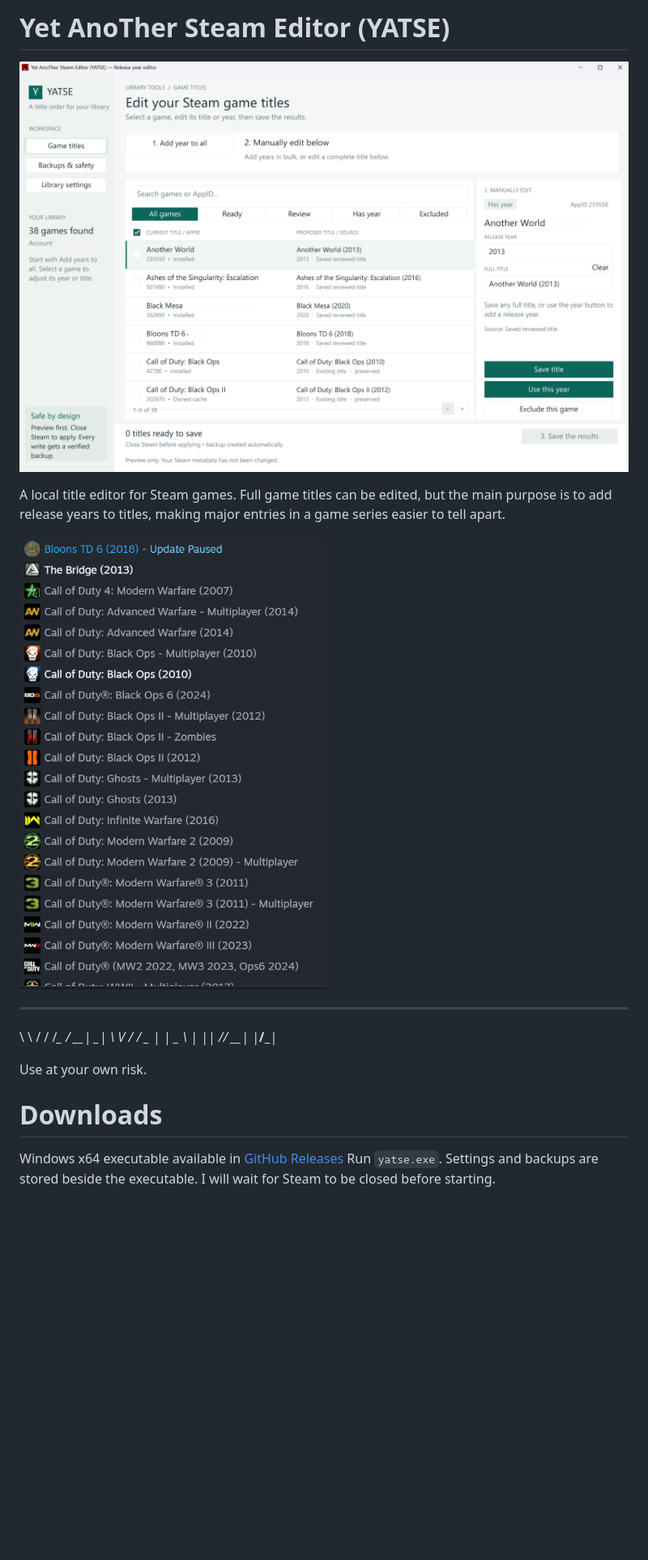
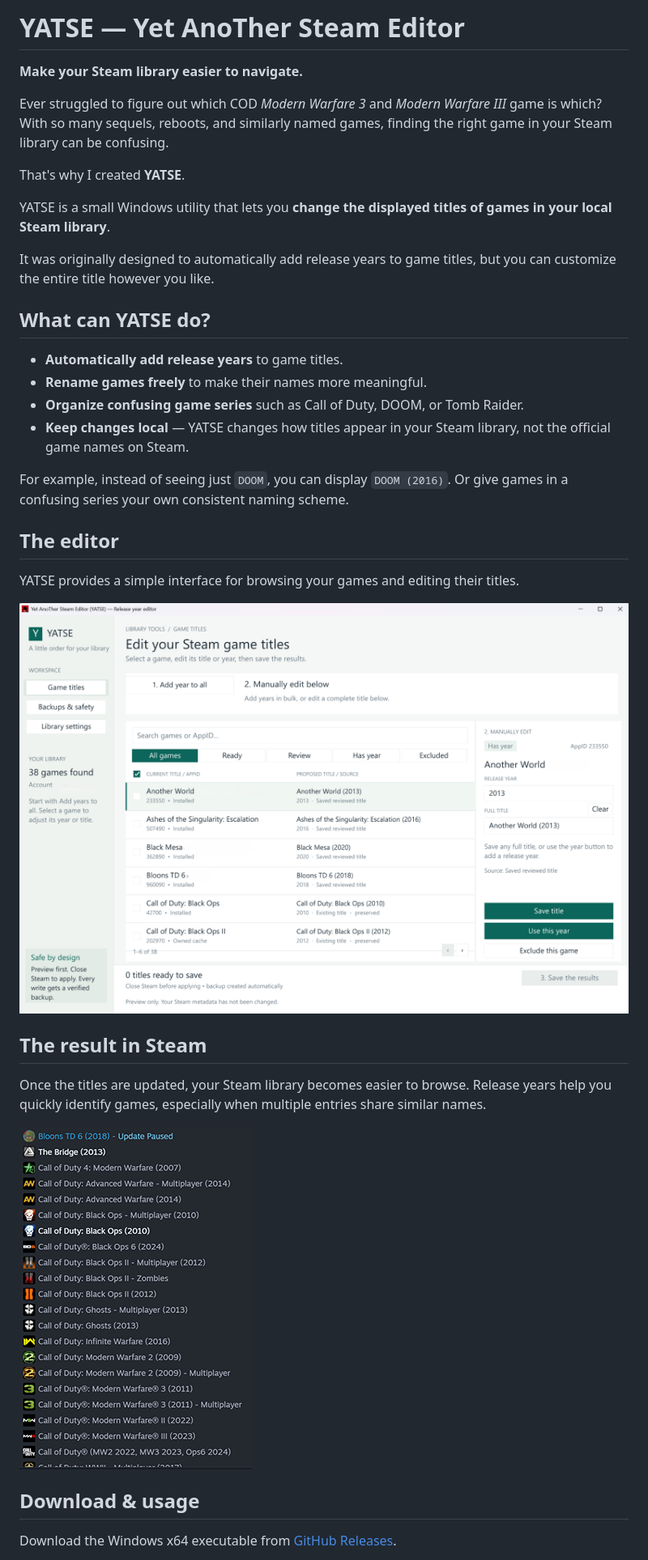
Before and after one commit to bkersbergen/yatse, a Markdown page: README.md, the part around one of its changes. Shown at 81% size. Drawn GitHub-style; pictures changed too: assets/steam_library_after_yatse.png; blank space fills up the shorter version.

```diff
--- a/README.md
+++ b/README.md
@@ -1,22 +1,37 @@
-# Yet AnoTher Steam Editor (YATSE)
+# YATSE — Yet AnoTher Steam Editor
 
-![YATSE app showing the Steam library title editor](assets/yatse_screenshot.png)
+**Make your Steam library easier to navigate.**
 
-A local title editor for Steam games. Full game titles can be edited, but the main purpose is to add release years to titles, making major entries in a game series easier to tell apart.
+Ever struggled to figure out which COD *Modern Warfare 3* and *Modern Warfare III* game is which? With so many sequels, reboots, and similarly named games, finding the right game in your Steam library can be confusing.
 
+That's why I created **YATSE**.
 
+YATSE is a small Windows utility that lets you **change the displayed titles of games in your local Steam library**.
 
-![Steam Library after title changes (e.g. release years added)](assets/steam_library_after_yatse.png)
+It was originally designed to automatically add release years to game titles, but you can customize the entire title however you like.
 
+## What can YATSE do?
 
- __   __   _ _____ ___ ___
- \ \ / /  /_\_   _/ __| __|
-  \ V /  / _ \| | \__ \ _|
-   |_|  /_/ \_\_| |___/___|
+- **Automatically add release years** to game titles.
+- **Rename games freely** to make their names more meaningful.
+- **Organize confusing game series** such as Call of Duty, DOOM, or Tomb Raider.
+- **Keep changes local** — YATSE changes how titles appear in your Steam library, not the official game names on Steam.
 
-Use at your own risk.
+For example, instead of seeing just `DOOM`, you can display `DOOM (2016)`. Or give games in a confusing series your own consistent naming scheme.
 
-# Downloads
+## The editor
 
-Windows x64 executable available in [GitHub Releases](https://github.com/bkersbergen/yatse/releases)
-Run `yatse.exe`. Settings and backups are stored beside the executable. I will wait for Steam to be closed before starting.
+YATSE provides a simple interface for browsing your games and editing their titles.
+
+![YATSE editor](assets/yatse_screenshot.png)
+
+## The result in Steam
+
+Once the titles are updated, your Steam library becomes easier to browse. Release years help you quickly identify games, especially when multiple entries share similar names.
+
+![Steam library after using YATSE](assets/steam_library_after_yatse.png)
+
+## Download & usage
+
+Download the Windows x64 executable from [GitHub Releases](https://github.com/bkersbergen/yatse/releases).
+
```
Also changed, not shown: other parts of README.md (+16 -0 lines).
